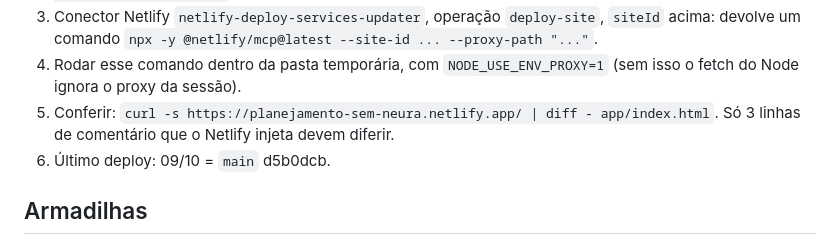
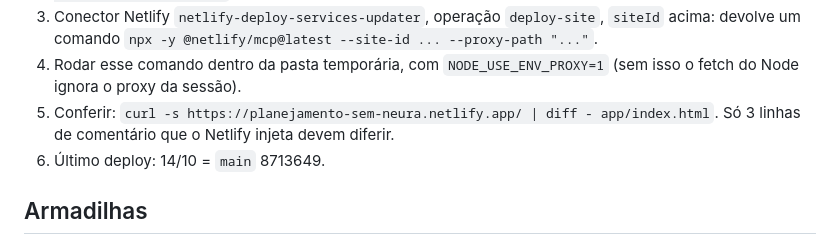
Before and after one commit to sorellaidigital/psn-planejamentosemneura, a Markdown page: CLAUDE.md, the part around the change. Rendered like a GitHub page.

```diff
--- a/CLAUDE.md
+++ b/CLAUDE.md
@@ -70,7 +70,7 @@ A chave de API do workflow deve ser de um workspace próprio, com limite de gast
    `npx -y @netlify/mcp@latest --site-id ... --proxy-path "..."`.
 4. Rodar esse comando dentro da pasta temporária, com `NODE_USE_ENV_PROXY=1` (sem isso o fetch do Node ignora o proxy da sessão).
 5. Conferir: `curl -s https://planejamento-sem-neura.netlify.app/ | diff - app/index.html`. Só 3 linhas de comentário que o Netlify injeta devem diferir.
-6. Último deploy: 09/10 = `main` d5b0dcb.
+6. Último deploy: 14/10 = `main` 8713649.
 
 ## Armadilhas
 
```
Also changed, not shown: docs/CONTINUAR.md (+6 -1 lines), docs/DECISOES.md (+3 -0 lines).
